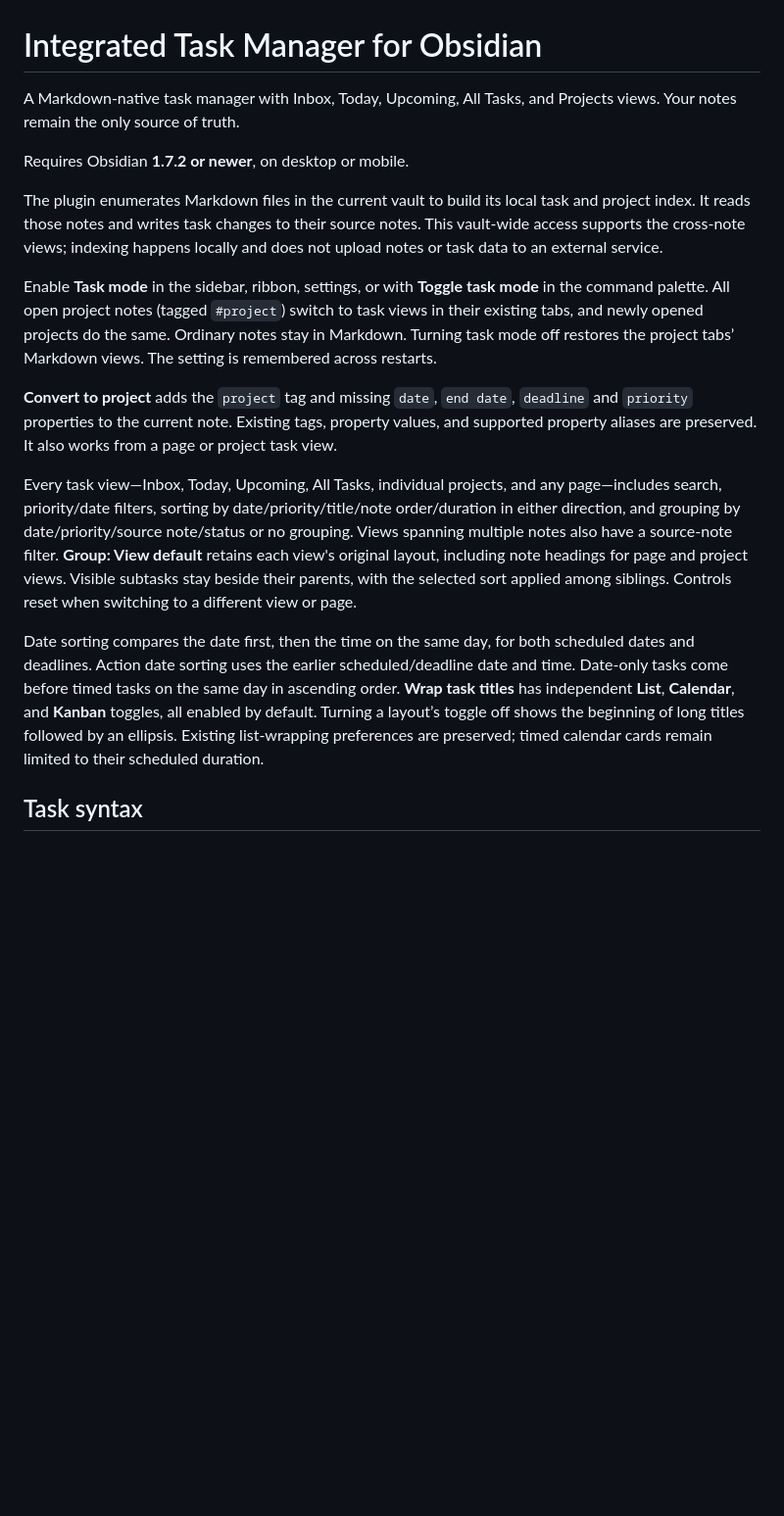
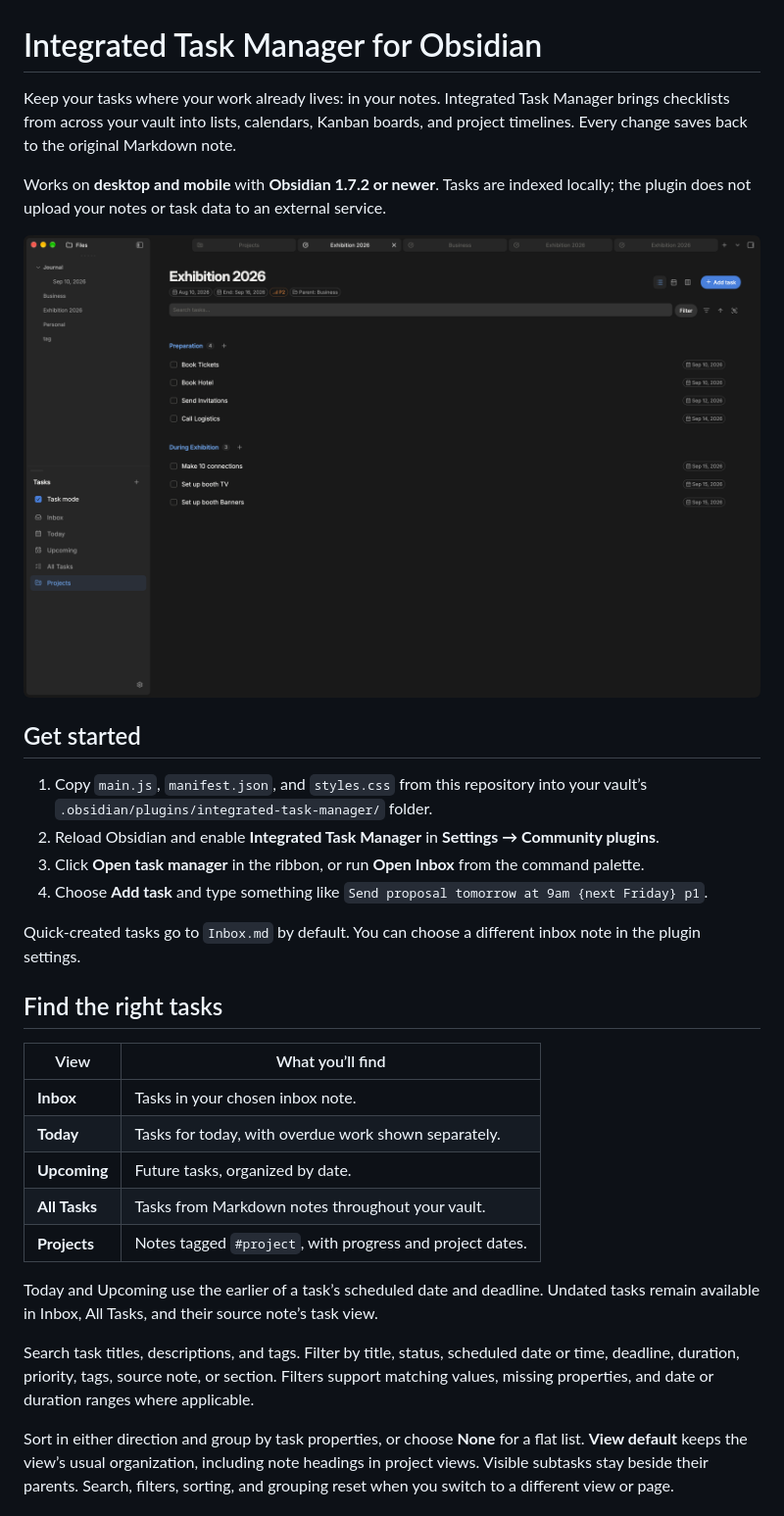
Before and after one commit to kuberrr0/obsidian-integrated-tasks, a Markdown page: README.md, the part around one of its changes. Shown at 98% size. Rendered like a GitHub page; pictures changed too: resources/images/project-list.png (added); blank space fills up the shorter version.

```diff
--- a/README.md
+++ b/README.md
@@ -1,17 +1,33 @@
 # Integrated Task Manager for Obsidian
 
-A Markdown-native task manager with Inbox, Today, Upcoming, All Tasks, and Projects views. Your notes remain the only source of truth.
+Keep your tasks where your work already lives: in your notes. Integrated Task Manager brings checklists from across your vault into lists, calendars, Kanban boards, and project timelines. Every change saves back to the original Markdown note.
 
-Requires Obsidian **1.7.2 or newer**, on desktop or mobile.
+Works on **desktop and mobile** with **Obsidian 1.7.2 or newer**. Tasks are indexed locally; the plugin does not upload your notes or task data to an external service.
 
-The plugin enumerates Markdown files in the current vault to build its local task and project index. It reads those notes and writes task changes to their source notes. This vault-wide access supports the cross-note views; indexing happens locally and does not upload notes or task data to an external service.
+![A project’s tasks organized by note headings, with dates and the task navigation sidebar](resources/images/project-list.png)
 
-Enable **Task mode** in the sidebar, ribbon, settings, or with **Toggle task mode** in the command palette. All open project notes (tagged `#project`) switch to task views in their existing tabs, and newly opened projects do the same. Ordinary notes stay in Markdown. Turning task mode off restores the project tabs’ Markdown views. The setting is remembered across restarts.
+## Get started
 
-**Convert to project** adds the `project` tag and missing `date`, `end date`, `deadline` and `priority` properties to the current note. Existing tags, property values, and supported property aliases are preserved. It also works from a page or project task view.
+1. Copy `main.js`, `manifest.json`, and `styles.css` from this repository into your vault’s `.obsidian/plugins/integrated-task-manager/` folder.
+2. Reload Obsidian and enable **Integrated Task Manager** in **Settings → Community plugins**.
+3. Click **Open task manager** in the ribbon, or run **Open Inbox** from the command palette.
+4. Choose **Add task** and type something like `Send proposal tomorrow at 9am {next Friday} p1`.
 
-Every task view—Inbox, Today, Upcoming, All Tasks, individual projects, and any page—includes search, priority/date filters, sorting by date/priority/title/note order/duration in either direction, and grouping by date/priority/source note/status or no grouping. Views spanning multiple notes also have a source-note filter. **Group: View default** retains each view's original layout, including note headings for page and project views. Visible subtasks stay beside their parents, with the selected sort applied among siblings. Controls reset when switching to a different view or page.
+Quick-created tasks go to `Inbox.md` by default. You can choose a different inbox note in the plugin settings.
 
-Date sorting compares the date first, then the time on the same day, for both scheduled dates and deadlines. Action date sorting uses the earlier scheduled/deadline date and time. Date-only tasks come before timed tasks on the same day in ascending order. **Wrap task titles** has independent **List**, **Calendar**, and **Kanban** toggles, all enabled by default. Turning a layout’s toggle off shows the beginning of long titles followed by an ellipsis. Existing list-wrapping preferences are preserved; timed calendar cards remain limited to their scheduled duration.
+## Find the right tasks
 
-## Task syntax
+| View | What you’ll find |
+| --- | --- |
+| **Inbox** | Tasks in your chosen inbox note. |
+| **Today** | Tasks for today, with overdue work shown separately. |
+| **Upcoming** | Future tasks, organized by date. |
+| **All Tasks** | Tasks from Markdown notes throughout your vault. |
+| **Projects** | Notes tagged `#project`, with progress and project dates. |
+
+Today and Upcoming use the earlier of a task’s scheduled date and deadline. Undated tasks remain available in Inbox, All Tasks, and their source note’s task view.
+
+Search task titles, descriptions, and tags. Filter by title, status, scheduled date or time, deadline, duration, priority, tags, source note, or section. Filters support matching values, missing properties, and date or duration ranges where applicable.
+
+Sort in either direction and group by task properties, or choose **None** for a flat list. **View default** keeps the view’s usual organization, including note headings in project views. Visible subtasks stay beside their parents. Search, filters, sorting, and grouping reset when you switch to a different view or page.
+
```
Also changed, not shown: other parts of README.md (+121 -38 lines), resources/images/kanban.png (added), resources/images/markdown-note.png (added), resources/images/project-gantt.png (added), resources/images/task-editor.png (added).
